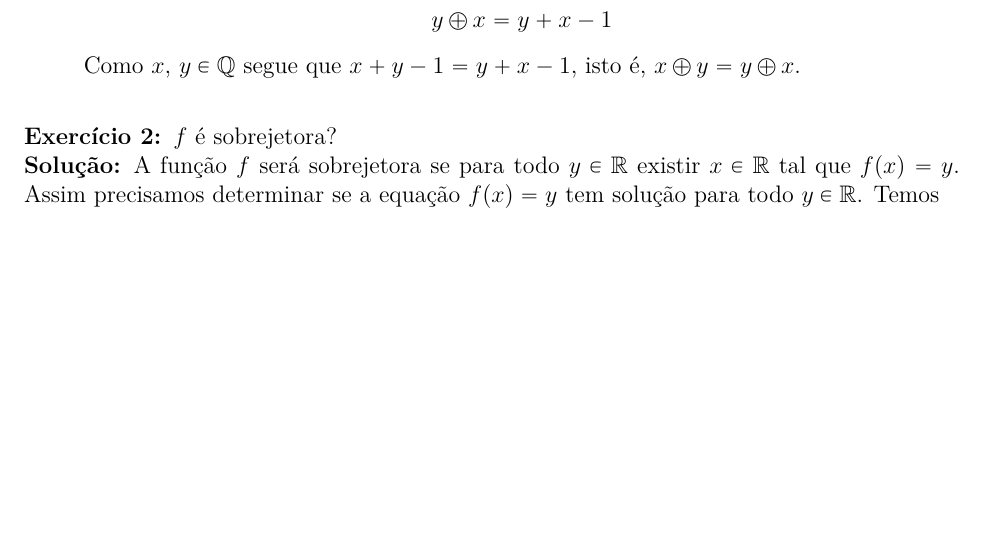
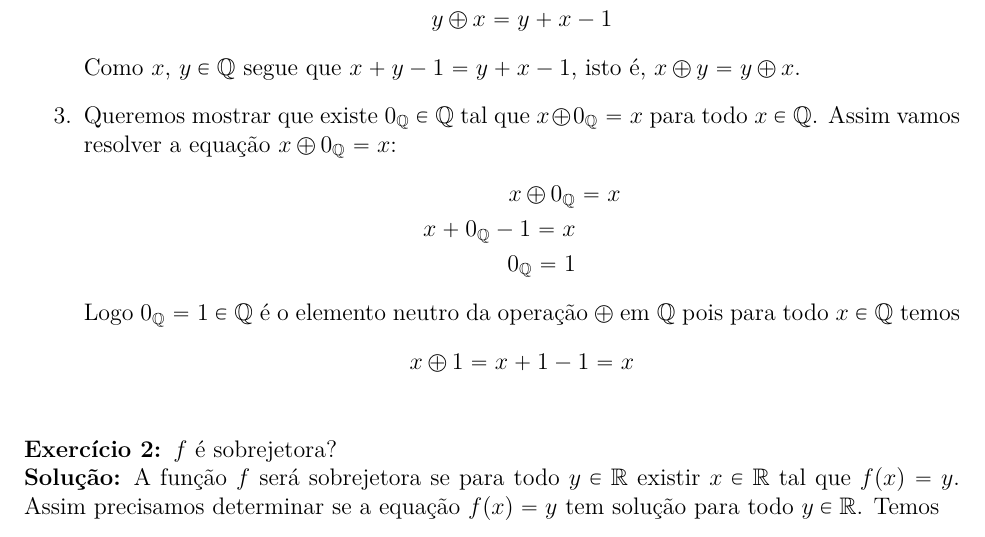
Before and after one commit to jfreitasunb/Algebra-1, a LaTeX document (testes/solucao-modulo-2-teste-2.tex): part of the page before the commit and part of page 1 of 2 after it, cut so that both start at the same text, the shorter picture padded with empty space. Compiled offline with XeLaTeX.

Commit message:
Existência do elemento neutro da soma.

```diff
--- a/testes/solucao-modulo-2-teste-2.tex
+++ b/testes/solucao-modulo-2-teste-2.tex
@@ -39,6 +39,18 @@ para todos $x$, $y \in \q$. Mostre que $(\q, \otimes, \odot)$ é um anel. Esse a
 		y \oplus x = y + x - 1
 	\end{align*}
 	Como $x$, $y \in \q$ segue que $x + y - 1 = y + x - 1$, isto é, $x \oplus y = y \oplus x$.
+
+	\item Queremos mostrar que existe $0_\q \in \q$ tal que $x \oplus 0_\q = x$ para todo $x \in \q$.
+	Assim vamos resolver a equação $x \oplus 0_\q = x$:
+	\begin{align*}
+		x\oplus 0_\q &= x\\
+		x + 0_\q - 1 = x\\
+		0_\q = 1
+	\end{align*}
+	Logo $0_\q = 1 \in \q$ é o elemento neutro da operação $\oplus$ em $\q$ pois para todo $x \in \q$ temos
+	\[
+		x \oplus 1 = x + 1 - 1 = x
+	\]
 \end{enumerate}
 
 \vspace{.5cm}
```
